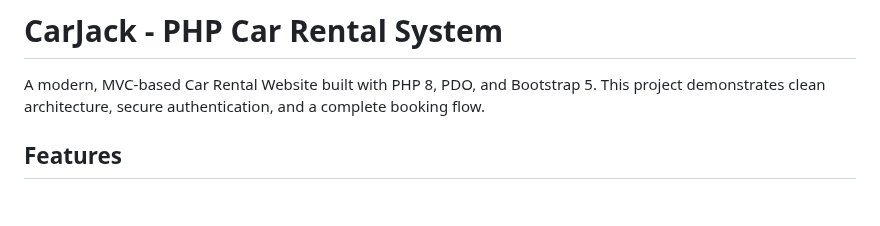
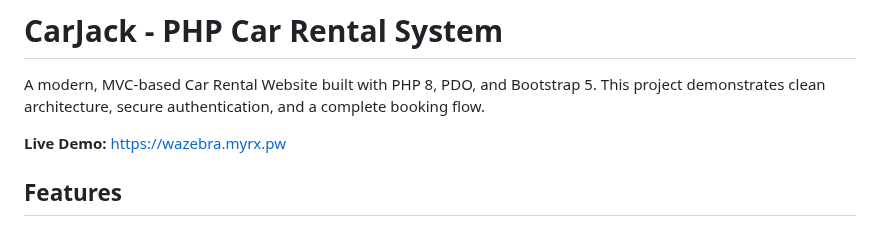
Before and after one commit to 111morris/car_rental_php, a Markdown page: README.md, the part around the change. Rendered like a GitHub page; blank space fills up the shorter version.

Commit message:
docs: update README with live demo link

```diff
--- a/README.md
+++ b/README.md
@@ -1,6 +1,8 @@
 # CarJack - PHP Car Rental System
 
 A modern, MVC-based Car Rental Website built with PHP 8, PDO, and Bootstrap 5. This project demonstrates clean architecture, secure authentication, and a complete booking flow.
+
+**Live Demo:** [https://wazebra.myrx.pw](https://wazebra.myrx.pw)
 
 ## Features
 
```
